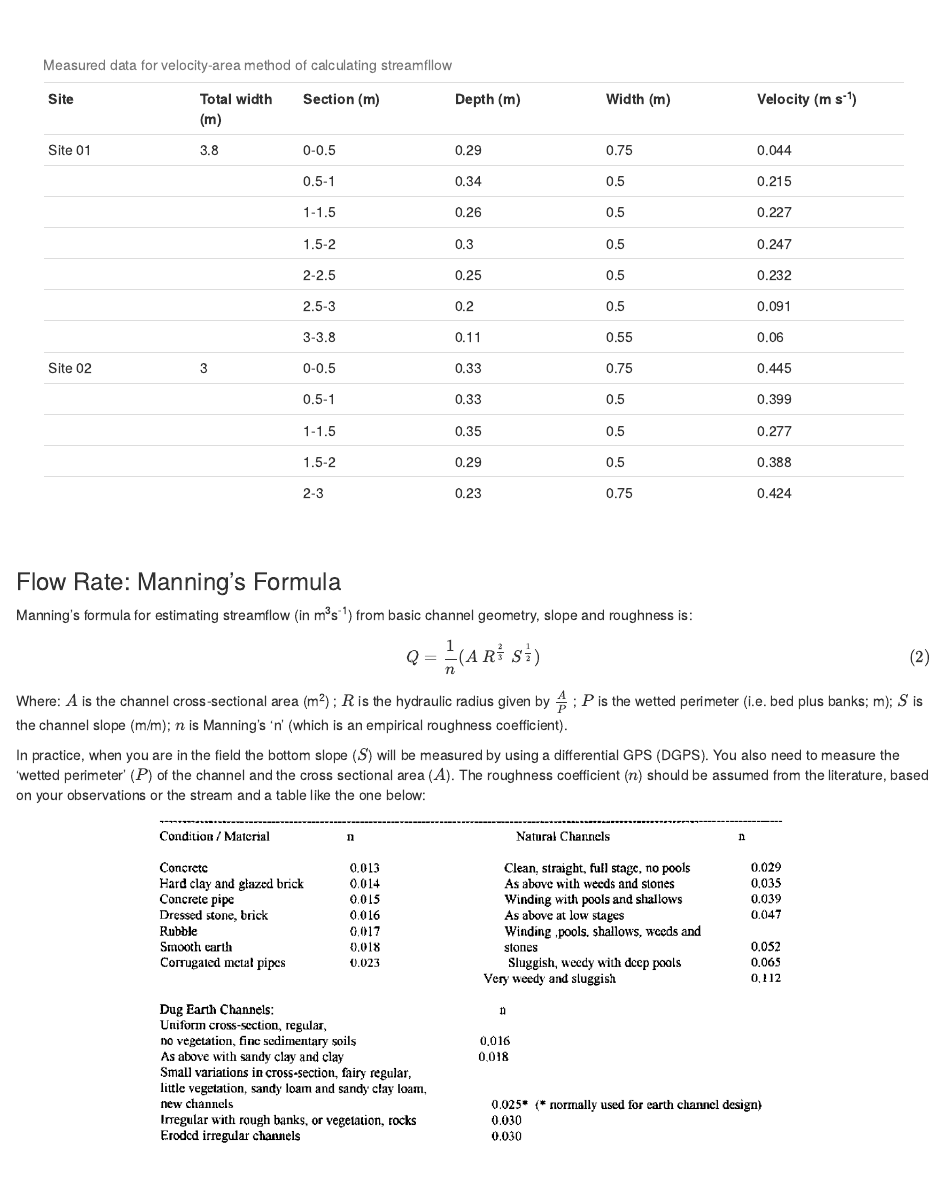
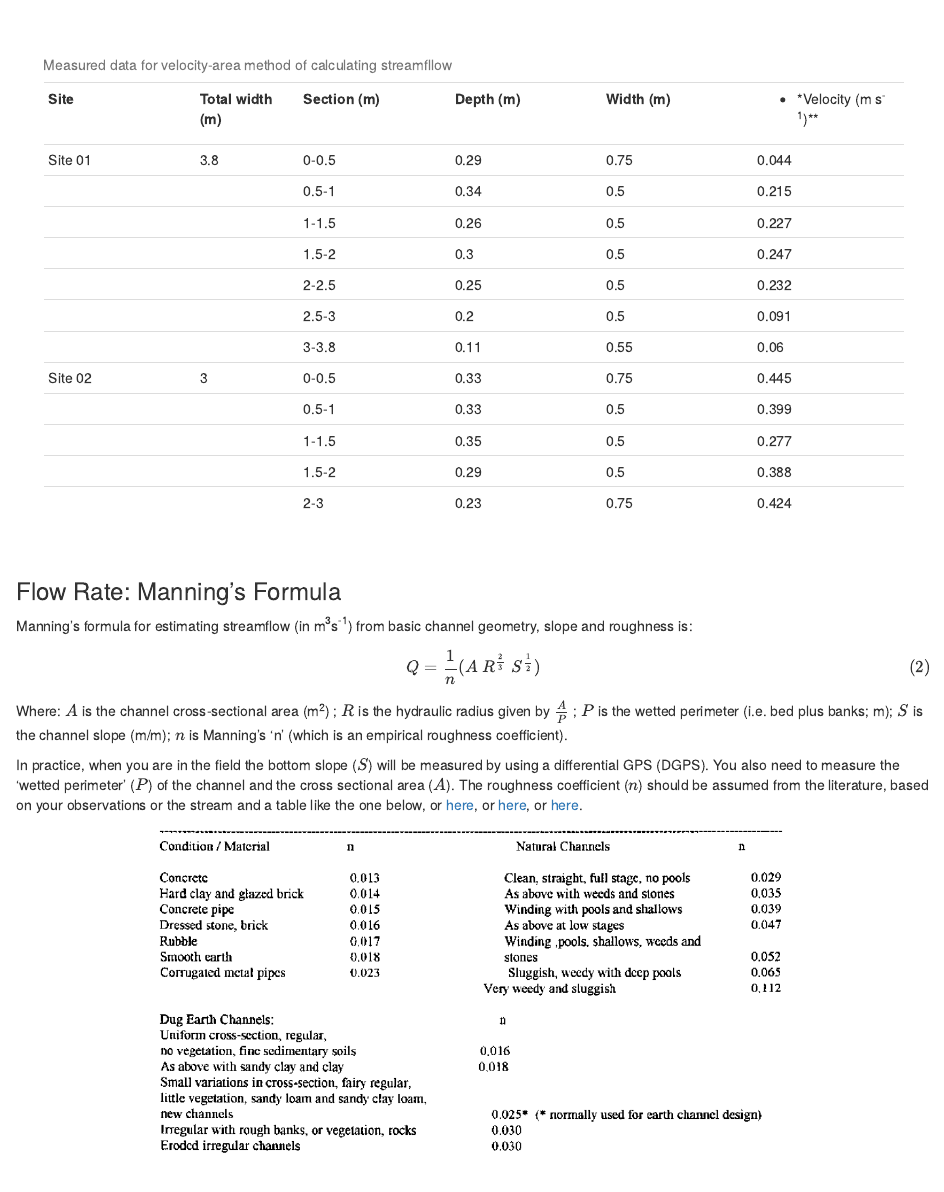
Before and after one commit to AquaticEcoDynamics/geos4499-workbook, an R Markdown document (exercise_2.Rmd): the page in a window 1100 px wide, from 2780 px down. Rendered offline with R 4.5, knitr and Pandoc, with nearby package versions; the code chunks are not run, so their results and figures are left out; drawn as R Markdown's standard HTML page in place of the format the file asks for.

Commit message:
Added Mannings n refs

```diff
--- a/exercise_2.Rmd
+++ b/exercise_2.Rmd
@@ -138,11 +138,11 @@ should use in your calculations.
 <center>
 
 +-----------+-------+-----------+-----------+-----------+-----------+
-| **Site**  | **    | **Section | **Depth   | **Width   |**Velocity |
-|           | Total |    (m)**  |   (m)**   |   (m)**   |(m s^-1^)**|
-|           | width |           |           |           |           |
+| **Site**  |       | **Section | **Depth   | **Width   | *         |
+|           | **    | (m)**     | (m)**     | (m)**     | *Velocity |
+|           | Total |           |           |           | (m        |
+|           | width |           |           |           | s^-1^)**  |
 |           | (m)** |           |           |           |           |
-|           |       |           |           |           |           |
 +-----------+-------+-----------+-----------+-----------+-----------+
 | Site 01   | 3.8   | 0-0.5     | 0.29      | 0.75      | 0.044     |
 +-----------+-------+-----------+-----------+-----------+-----------+
@@ -200,7 +200,10 @@ measured by using a differential GPS (DGPS). You also need to measure
 the 'wetted perimeter' ($P$) of the channel and the cross sectional area
 ($A$). The roughness coefficient ($n$) should be assumed from the
 literature, based on your observations or the stream and a table like
-the one below:
+the one below, or [here](https://pubs.usgs.gov/wsp/2339/report.pdf), or
+[here](https://www.agric.wa.gov.au/water-management/mannings-roughness-coefficient),
+or
+[here](https://www.brisbane.qld.gov.au/sites/default/files/ncd_appendixc_part3.pdf).
 
 <center>
 
```
Also changed, not shown: docs/search_index.json, 2 other files.
